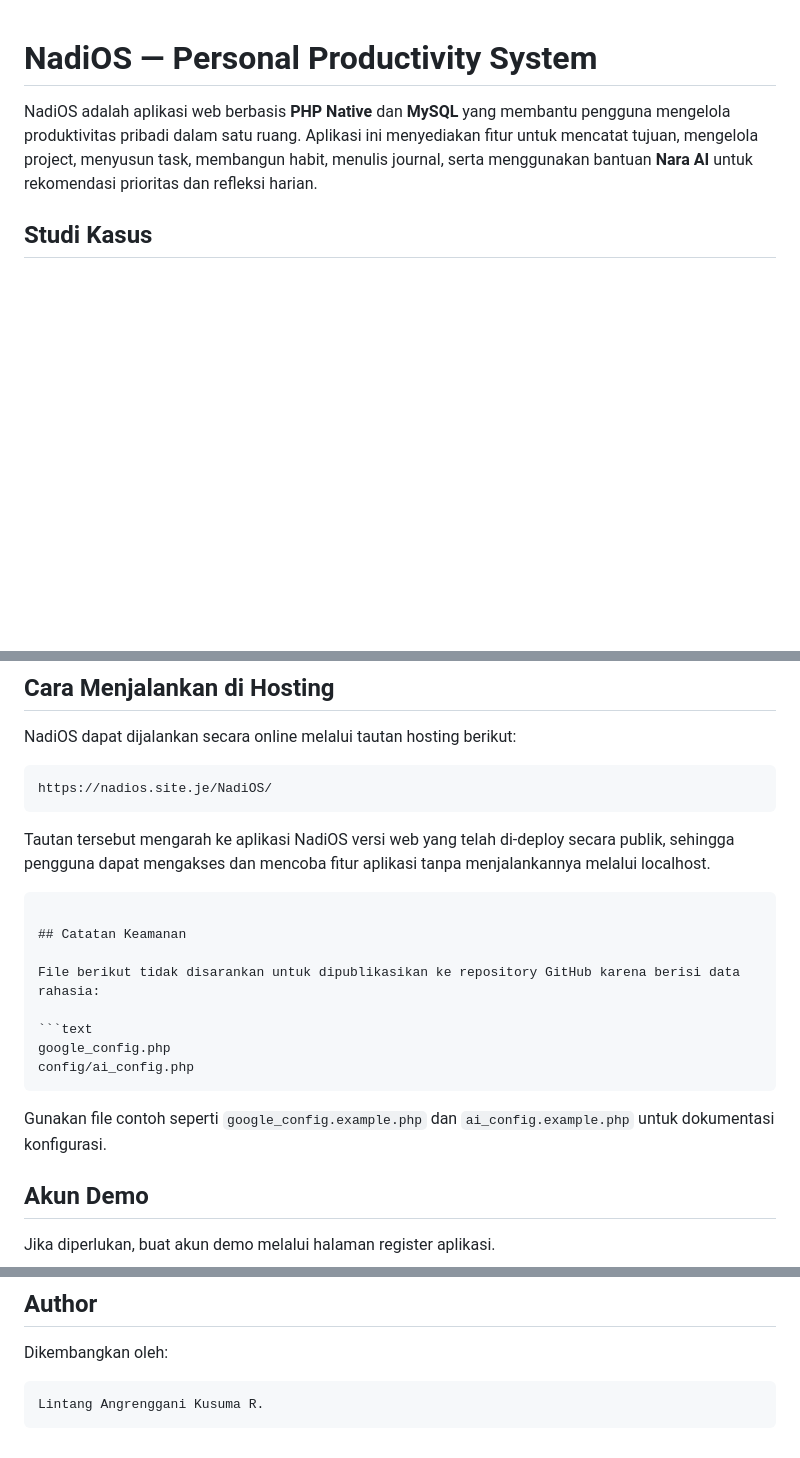
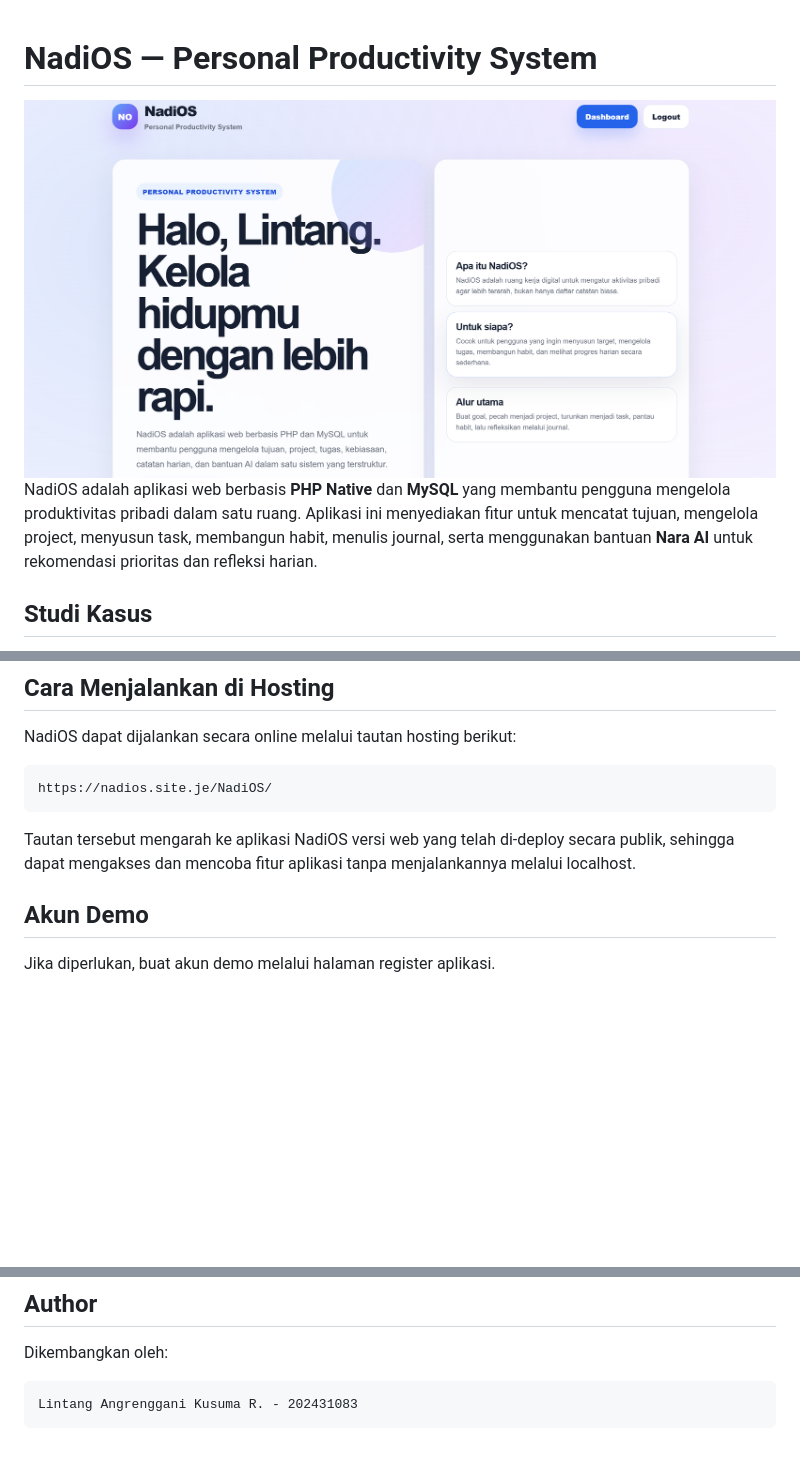
Before and after one commit to LintangAngrenggani/NadiOS-Personal-Productivity-Systems, a Markdown page: README.md, 3 parts joined by grey strips. Rendered like a GitHub page; blank space fills up the shorter version.

````diff
--- a/README.md
+++ b/README.md
@@ -1,5 +1,5 @@
 # NadiOS — Personal Productivity System
-
+![Dashboard NadiOS](assets/readme/index.png)
 NadiOS adalah aplikasi web berbasis **PHP Native** dan **MySQL** yang membantu pengguna mengelola produktivitas pribadi dalam satu ruang. Aplikasi ini menyediakan fitur untuk mencatat tujuan, mengelola project, menyusun task, membangun habit, menulis journal, serta menggunakan bantuan **Nara AI** untuk rekomendasi prioritas dan refleksi harian.
 
 ## Studi Kasus
@@ -93,20 +94,7 @@ NadiOS dapat dijalankan secara online melalui tautan hosting berikut:
 https://nadios.site.je/NadiOS/
 ```
 
-Tautan tersebut mengarah ke aplikasi NadiOS versi web yang telah di-deploy secara publik, sehingga pengguna dapat mengakses dan mencoba fitur aplikasi tanpa menjalankannya melalui localhost.
-
-```
-
-## Catatan Keamanan
-
-File berikut tidak disarankan untuk dipublikasikan ke repository GitHub karena berisi data rahasia:
-
-```text
-google_config.php
-config/ai_config.php
-```
-
-Gunakan file contoh seperti `google_config.example.php` dan `ai_config.example.php` untuk dokumentasi konfigurasi.
+Tautan tersebut mengarah ke aplikasi NadiOS versi web yang telah di-deploy secara publik, sehingga dapat mengakses dan mencoba fitur aplikasi tanpa menjalankannya melalui localhost.
 
 ## Akun Demo
 
@@ -128,5 +116,5 @@ NadiOS telah mencakup fitur CRUD, relasi database, upload file/gambar, autentika
 Dikembangkan oleh:
 
 ```text
-Lintang Angrenggani Kusuma R.
+Lintang Angrenggani Kusuma R. - 202431083
 ```
````
Also changed, not shown: other parts of README.md (+2 -1 lines).
